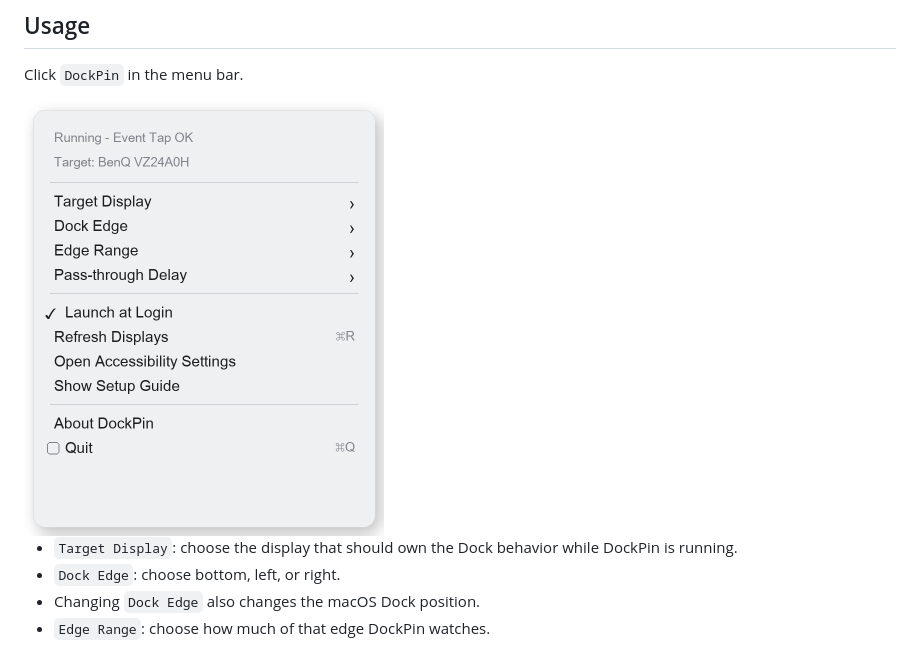
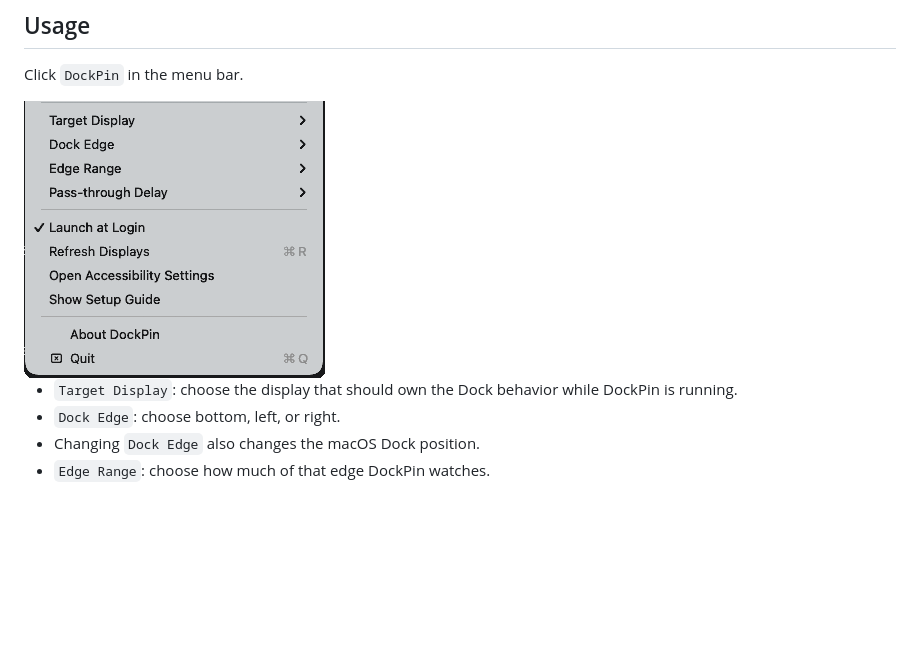
Before and after one commit to kangaroo-demo/DockPin, a Markdown page: README.md, the part around the change. GitHub-like rendering; pictures changed too: docs/images/dockpin-menu-en.png; blank space fills up the shorter version.

Commit message:
Use cleaned real menu screenshots

```diff
--- a/README.md
+++ b/README.md
@@ -51,7 +51,7 @@ You can also build DockPin from source to avoid downloading a quarantined app bu
 
 Click `DockPin` in the menu bar.
 
-<img src="docs/images/dockpin-menu-en.png" alt="DockPin menu" width="360">
+<img src="docs/images/dockpin-menu-en.png" alt="DockPin menu" width="301">
 
 - `Target Display`: choose the display that should own the Dock behavior while DockPin is running.
 - `Dock Edge`: choose bottom, left, or right.
```
Also changed, not shown: README.zh-CN.md (+1 -1 lines), docs/images/dockpin-menu-zh.png.
